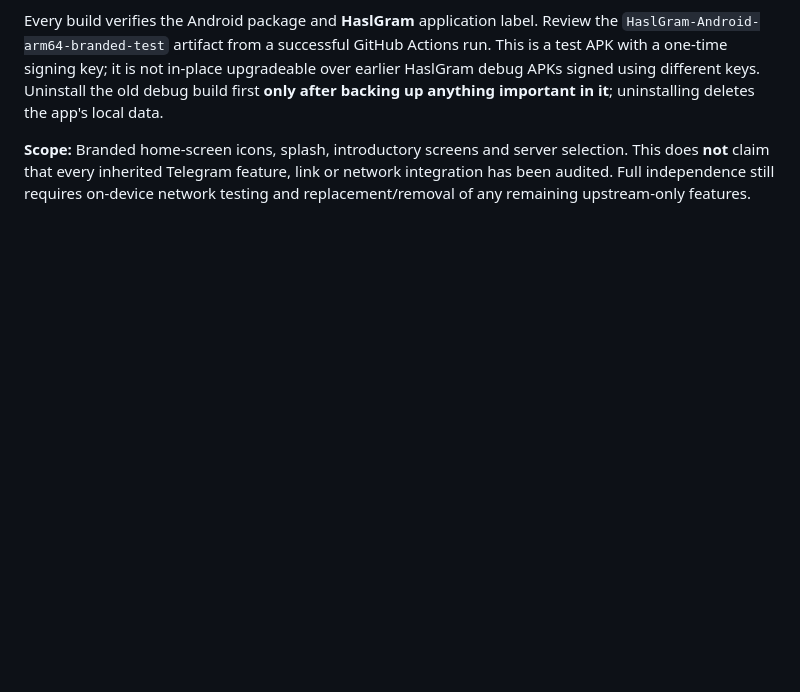
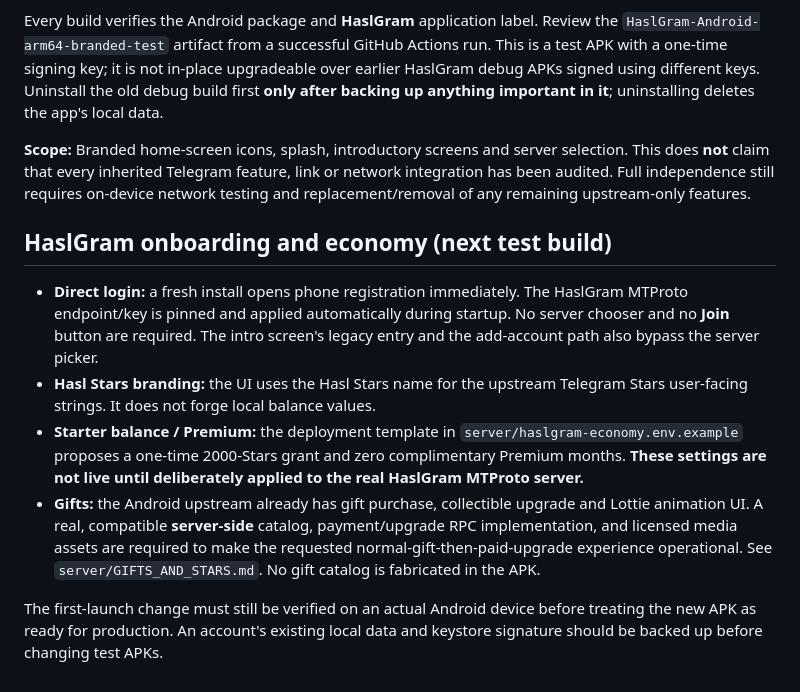
Before and after one commit to hanxww/HaslGram-Android, a Markdown page: README.md, the part around the change. Drawn GitHub-style; blank space fills up the shorter version.

Commit message:
docs: record direct signup, backend 2000 Stars and separate gifts upgrade requirements

```diff
--- a/README.md
+++ b/README.md
@@ -68,3 +68,25 @@ server selection. This does **not** claim that every inherited Telegram
 feature, link or network integration has been audited. Full independence
 still requires on-device network testing and replacement/removal of any
 remaining upstream-only features.
+
+## HaslGram onboarding and economy (next test build)
+
+- **Direct login:** a fresh install opens phone registration immediately. The
+  HaslGram MTProto endpoint/key is pinned and applied automatically during
+  startup. No server chooser and no **Join** button are required. The intro
+  screen's legacy entry and the add-account path also bypass the server picker.
+- **Hasl Stars branding:** the UI uses the Hasl Stars name for the upstream
+  Telegram Stars user-facing strings. It does not forge local balance values.
+- **Starter balance / Premium:** the deployment template in
+  `server/haslgram-economy.env.example` proposes a one-time 2000-Stars grant
+  and zero complimentary Premium months. **These settings are not live until
+  deliberately applied to the real HaslGram MTProto server.**
+- **Gifts:** the Android upstream already has gift purchase, collectible
+  upgrade and Lottie animation UI. A real, compatible **server-side** catalog,
+  payment/upgrade RPC implementation, and licensed media assets are required
+  to make the requested normal-gift-then-paid-upgrade experience operational.
+  See `server/GIFTS_AND_STARS.md`. No gift catalog is fabricated in the APK.
+
+The first-launch change must still be verified on an actual Android device
+before treating the new APK as ready for production. An account's existing
+local data and keystore signature should be backed up before changing test APKs.
```
